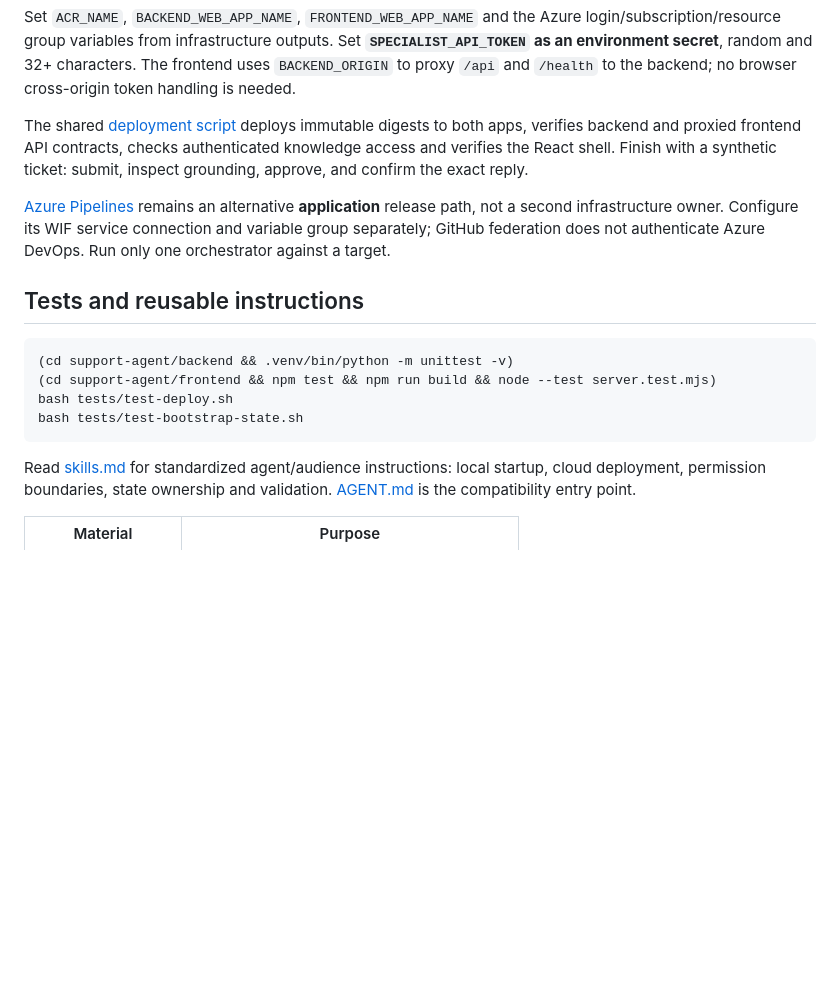
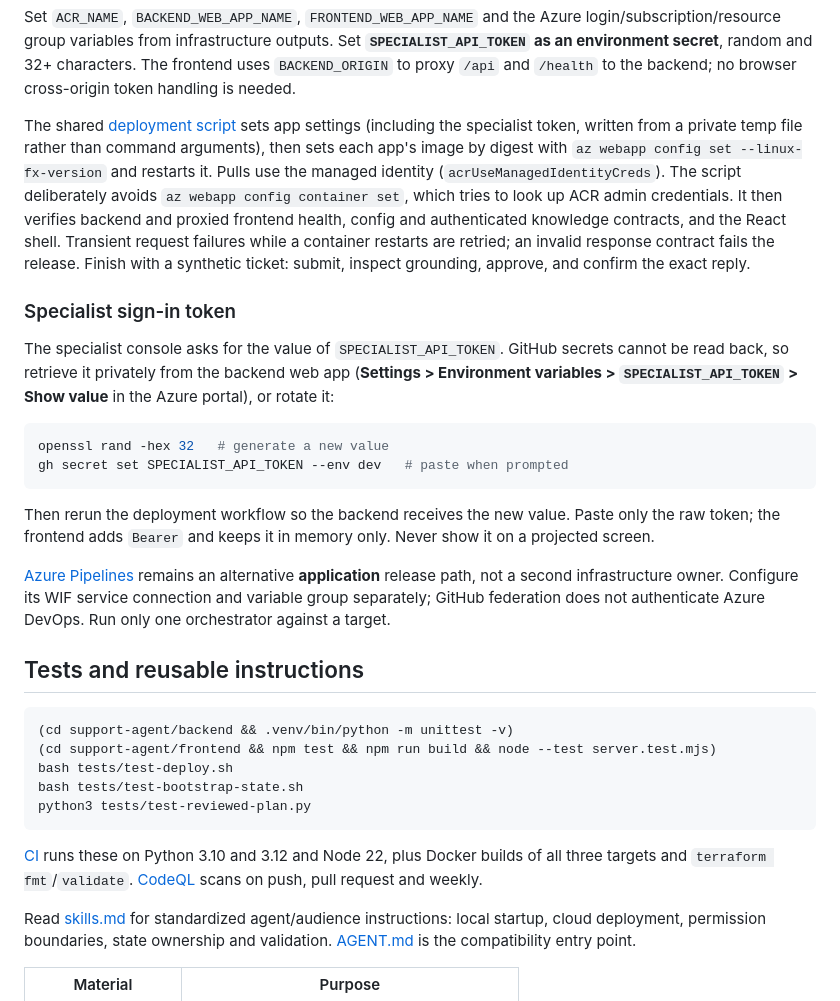
Before and after one commit to imohweb/mmaug_bootcamp2026_python_docker_iac_tf_cloud_architecture_cicd_pipelines, a Markdown page: README.md, the part around one of its changes. Rendered like a GitHub page; blank space fills up the shorter version.

````diff
--- a/README.md
+++ b/README.md
@@ -217,10 +268,33 @@ Set **`SPECIALIST_API_TOKEN` as an environment secret**, random and 32+ characte
 The frontend uses `BACKEND_ORIGIN` to proxy `/api` and `/health` to the backend;
 no browser cross-origin token handling is needed.
 
-The shared [deployment script](scripts/deploy-azure.sh) deploys immutable digests
-to both apps, verifies backend and proxied frontend API contracts, checks
-authenticated knowledge access and verifies the React shell. Finish with a
-synthetic ticket: submit, inspect grounding, approve, and confirm the exact reply.
+The shared [deployment script](scripts/deploy-azure.sh) sets app settings
+(including the specialist token, written from a private temp file rather than
+command arguments), then sets each app's image by digest with
+`az webapp config set --linux-fx-version` and restarts it. Pulls use the
+managed identity (`acrUseManagedIdentityCreds`). The script deliberately avoids
+`az webapp config container set`, which tries to look up ACR admin credentials.
+It then verifies backend and proxied frontend health, config and authenticated
+knowledge contracts, and the React shell. Transient request failures while a
+container restarts are retried; an invalid response contract fails the release.
+Finish with a synthetic ticket: submit, inspect grounding, approve, and confirm
+the exact reply.
+
+### Specialist sign-in token
+
+The specialist console asks for the value of `SPECIALIST_API_TOKEN`. GitHub
+secrets cannot be read back, so retrieve it privately from the backend web app
+(**Settings > Environment variables > `SPECIALIST_API_TOKEN` > Show value** in
+the Azure portal), or rotate it:
+
+```bash
+openssl rand -hex 32   # generate a new value
+gh secret set SPECIALIST_API_TOKEN --env dev   # paste when prompted
+```
+
+Then rerun the deployment workflow so the backend receives the new value. Paste
+only the raw token; the frontend adds `Bearer` and keeps it in memory only.
+Never show it on a projected screen.
 
 [Azure Pipelines](pipelines/azure-pipelines.yml) remains an alternative
 **application** release path, not a second infrastructure owner. Configure its
@@ -234,7 +308,12 @@ not authenticate Azure DevOps. Run only one orchestrator against a target.
 (cd support-agent/frontend && npm test && npm run build && node --test server.test.mjs)
 bash tests/test-deploy.sh
 bash tests/test-bootstrap-state.sh
+python3 tests/test-reviewed-plan.py
 ```
+
+[CI](.github/workflows/ci.yml) runs these on Python 3.10 and 3.12 and Node 22,
+plus Docker builds of all three targets and `terraform fmt`/`validate`.
+[CodeQL](.github/workflows/codeql.yml) scans on push, pull request and weekly.
 
 Read [skills.md](skills.md) for standardized agent/audience instructions:
 local startup, cloud deployment, permission boundaries, state ownership and
````
Also changed, not shown: other parts of README.md (+64 -13 lines).
